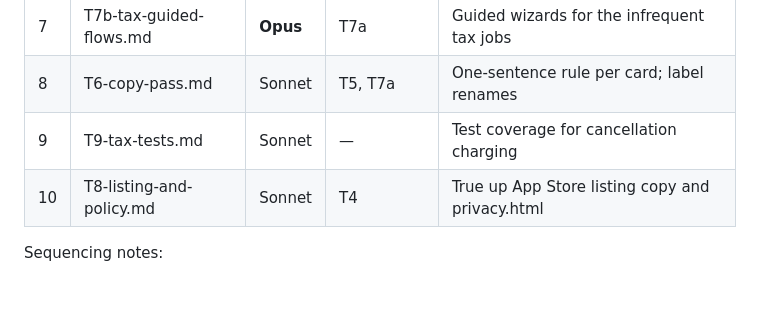
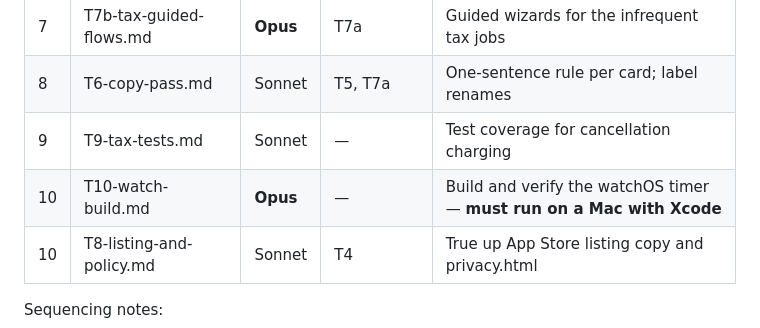
Before and after one commit to mc392/therapy-tracker, a Markdown page: docs/tasks/00-INDEX.md, the part around the change. Rendered like a GitHub page; blank space fills up the shorter version.

```diff
--- a/docs/tasks/00-INDEX.md
+++ b/docs/tasks/00-INDEX.md
@@ -32,6 +32,7 @@ Rules that apply to EVERY task in this repo (repeat offenders are called out per
 | 7 | T7b-tax-guided-flows.md | **Opus** | T7a | Guided wizards for the infrequent tax jobs |
 | 8 | T6-copy-pass.md | Sonnet | T5, T7a | One-sentence rule per card; label renames |
 | 9 | T9-tax-tests.md | Sonnet | — | Test coverage for cancellation charging |
+| 10 | T10-watch-build.md | **Opus** | — | Build and verify the watchOS timer — **must run on a Mac with Xcode** |
 | 10 | T8-listing-and-policy.md | Sonnet | T4 | True up App Store listing copy and privacy.html |
 
 Sequencing notes:
```
Also changed, not shown: docs/tasks/T10-watch-build.md (added, +203 -0 lines).
